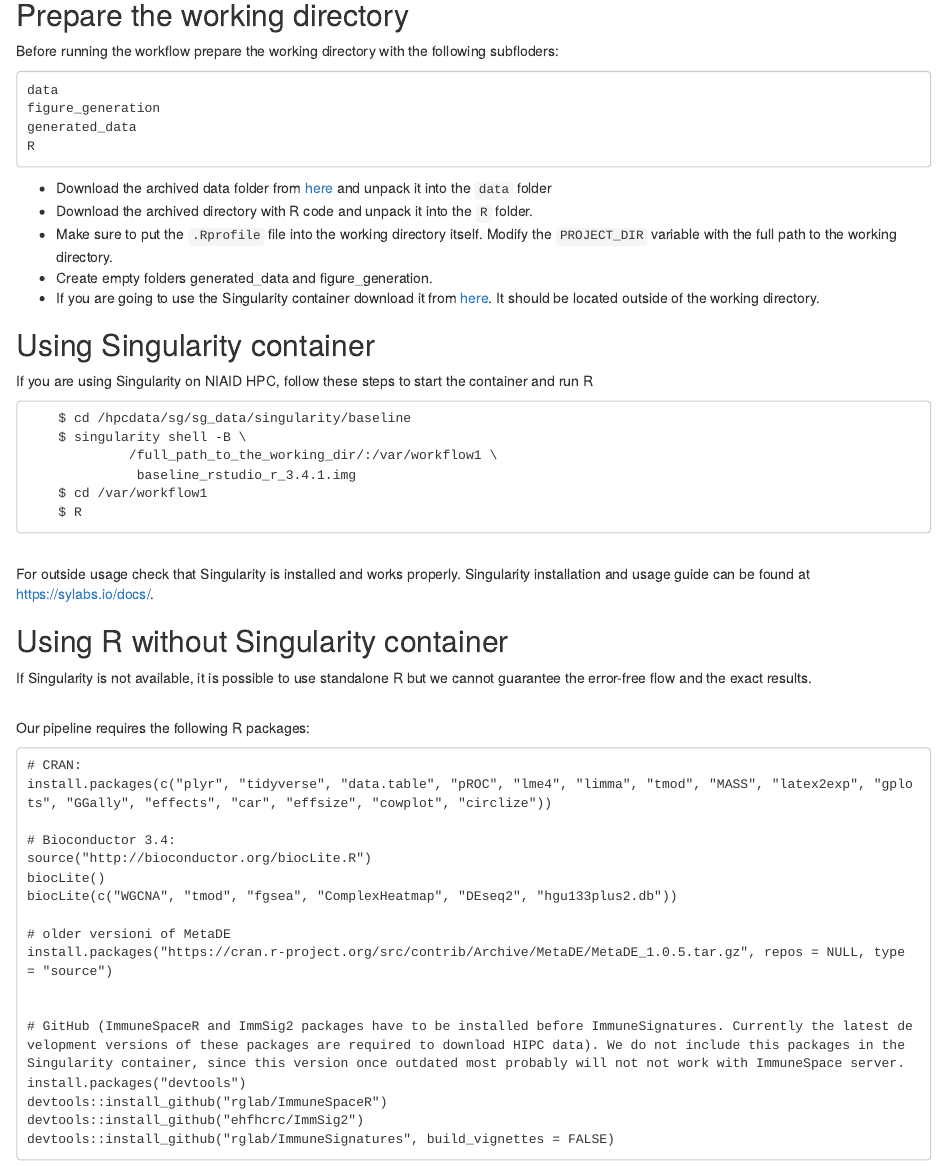
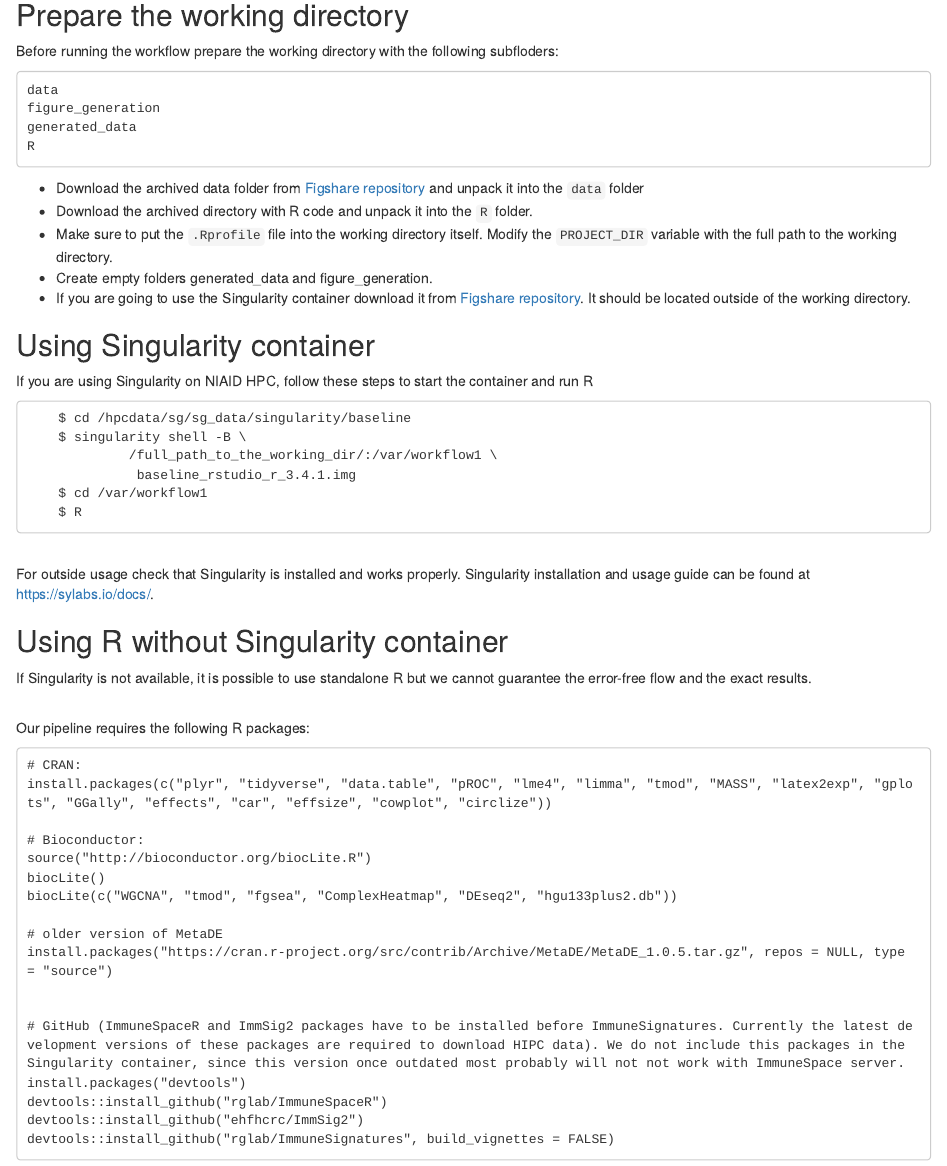
Before and after one commit to niaid/baseline, an R Markdown document (Worklfow.Rmd): the page in a window 1100 px wide, from 1330 px down. The pictures show the output file Worklfow.nb.html that the author committed with the source, opened offline.

Commit message:
Multiple updates

````diff
--- a/Worklfow.Rmd
+++ b/Worklfow.Rmd
@@ -25,11 +25,11 @@ generated_data
 R
 ```
 
-* Download the archived data folder from [here]() and unpack it into the ```data``` folder
+* Download the archived data folder from [Figshare repository](https://doi.org/10.35092/yhjc.c.4753772) and unpack it into the ```data``` folder
 * Download the archived directory with R code and unpack it into the ```R``` folder.
 * Make sure to put the ```.Rprofile``` file into the working directory itself. Modify the ```PROJECT_DIR``` variable with the full path to the working directory.
 * Create empty folders generated_data and figure_generation.
-* If you are going to use the Singularity container download it from [here](). It should be located outside of the working directory.
+* If you are going to use the Singularity container download it from [Figshare repository](https://doi.org/10.35092/yhjc.c.4753772). It should be located outside of the working directory.
 
 ## Using Singularity container
 
@@ -55,12 +55,12 @@ If Singularity is not available, it is possible to use standalone R but we canno
 # CRAN:
 install.packages(c("plyr", "tidyverse", "data.table", "pROC", "lme4", "limma", "tmod", "MASS", "latex2exp", "gplots", "GGally", "effects", "car", "effsize", "cowplot", "circlize"))
 
-# Bioconductor 3.4:
+# Bioconductor:
 source("http://bioconductor.org/biocLite.R")
 biocLite()
 biocLite(c("WGCNA", "tmod", "fgsea", "ComplexHeatmap", "DEseq2", "hgu133plus2.db"))
 
-# older versioni of MetaDE
+# older version of MetaDE
 install.packages("https://cran.r-project.org/src/contrib/Archive/MetaDE/MetaDE_1.0.5.tar.gz", repos = NULL, type = "source")
 
 
````
Also changed, not shown: CITE-seq_Worklfow.Rmd (+1 -1 lines), R/sle_signature_analysis/sle_PB.SLEDAI.corr_vs_CD38.mean.score_FIGURE.r (+1 -1 lines), CITE-seq_Worklfow.nb.html, README.md (added), Worklfow.nb.html, Worklfow.Rmd (2 more changed lines), 1 other file.
